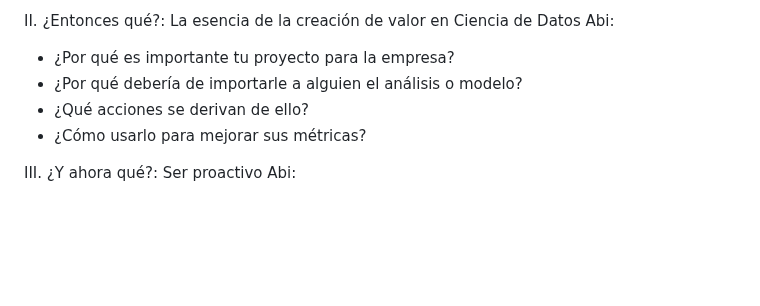
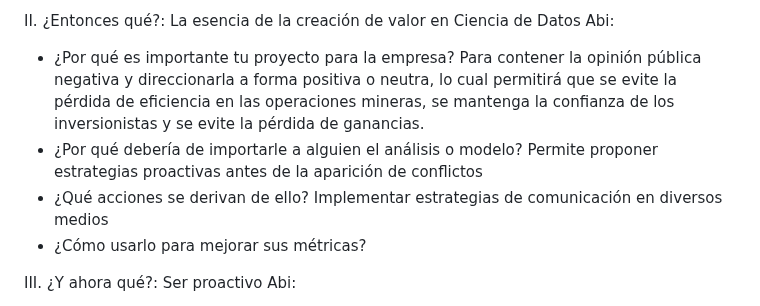
Before and after one commit to jomjac/ModelodeMachineLearning-PrevencionConflictosMinerosMediantePercepcionPublica, a Markdown page: 3. Propuesta del Caso de Negocio.md, the part around the change. Rendered like a GitHub page; blank space fills up the shorter version.

```diff
--- a/3. Propuesta del Caso de Negocio.md
+++ b/3. Propuesta del Caso de Negocio.md
@@ -18,9 +18,9 @@ Abi:
 
 II. ¿Entonces qué?: La esencia de la creación de valor en Ciencia de Datos
 Abi:
-* ¿Por qué es importante tu proyecto para la empresa?
-* ¿Por qué debería de importarle a alguien el análisis o modelo?
-* ¿Qué acciones se derivan de ello?
+* ¿Por qué es importante tu proyecto para la empresa? Para contener la opinión pública negativa y direccionarla a forma positiva o neutra, lo cual permitirá que se evite la pérdida de eficiencia en las operaciones mineras, se mantenga la confianza de los inversionistas y se evite la pérdida de ganancias.
+* ¿Por qué debería de importarle a alguien el análisis o modelo? Permite proponer estrategias proactivas antes de la aparición de conflictos
+* ¿Qué acciones se derivan de ello? Implementar estrategias de comunicación en diversos medios
 * ¿Cómo usarlo para mejorar sus métricas?
 
 III. ¿Y ahora qué?: Ser proactivo
```
